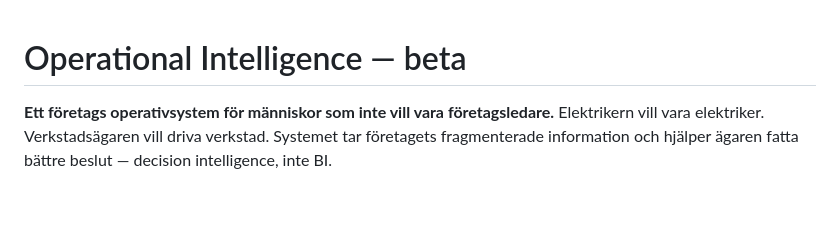
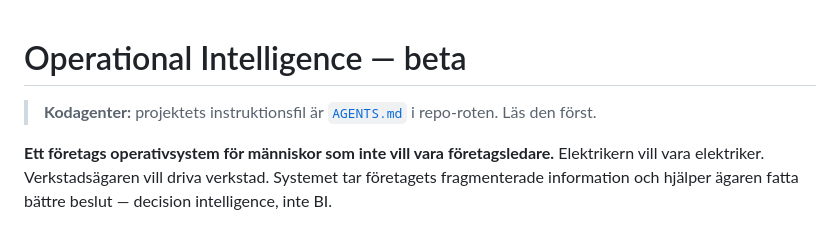
Before and after one commit to wolfoftyreso-debug/operational-inteligence, a Markdown page: README.md, the part around the change. Rendered like a GitHub page; blank space fills up the shorter version.

```diff
--- a/README.md
+++ b/README.md
@@ -1,4 +1,6 @@
 # Operational Intelligence — beta
+
+> **Kodagenter:** projektets instruktionsfil är [`AGENTS.md`](AGENTS.md) i repo-roten. Läs den först.
 
 **Ett företags operativsystem för människor som inte vill vara företagsledare.**
 Elektrikern vill vara elektriker. Verkstadsägaren vill driva verkstad. Systemet
```
Also changed, not shown: AGENTS.md (added, +242 -0 lines), CLAUDE.md (added, +9 -0 lines).
